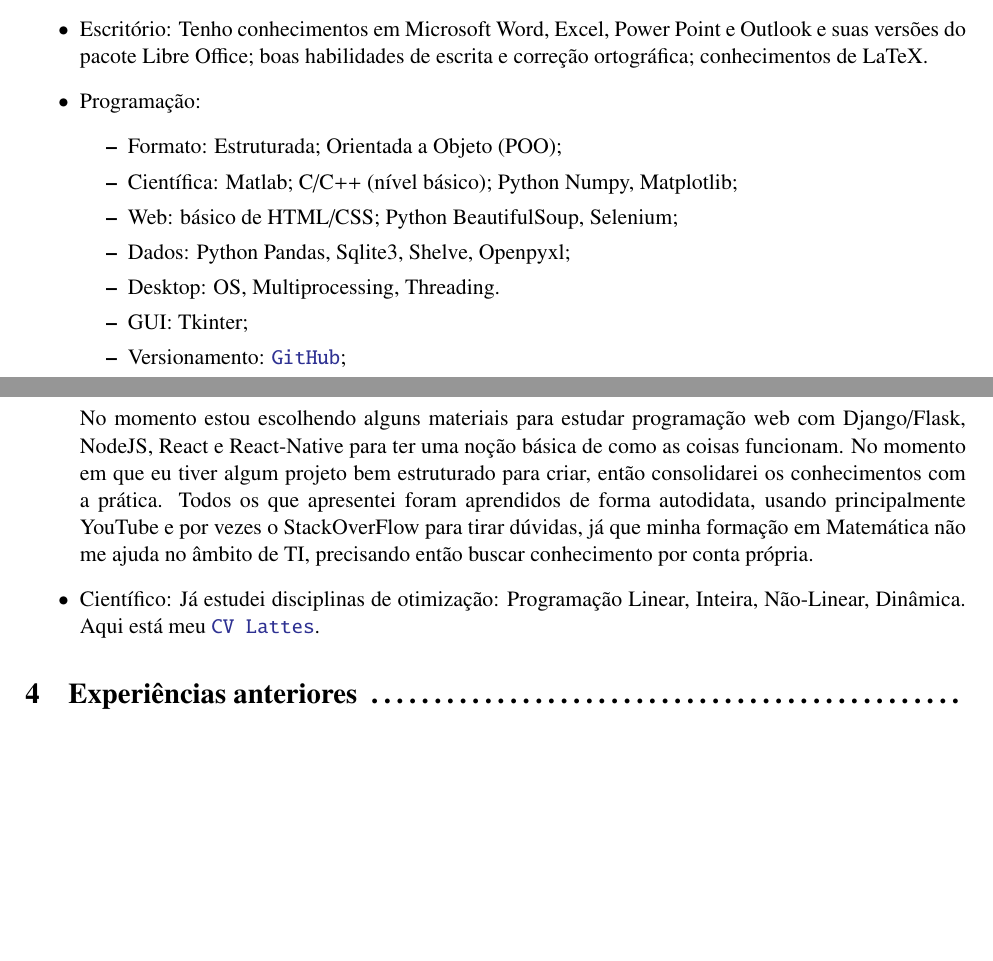
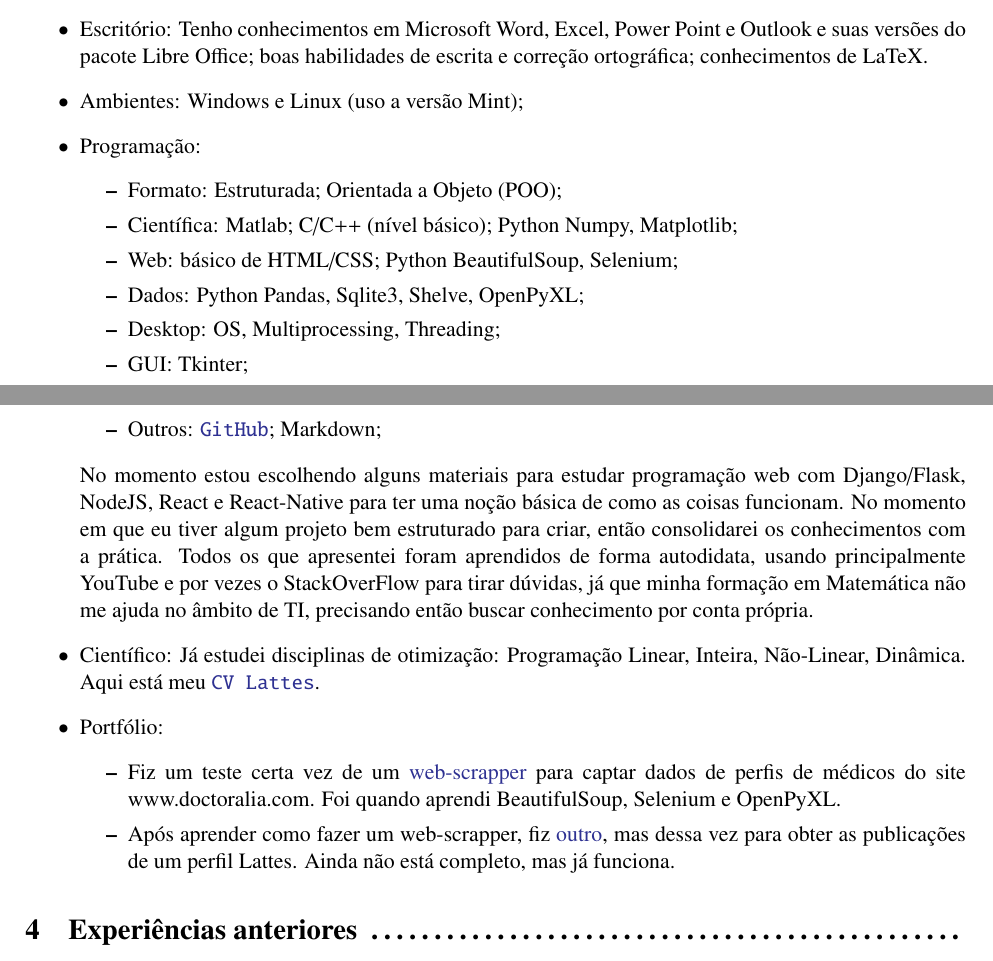
Before and after one commit to j5r/mycv, a LaTeX CV (cv.tex): two parts of pages 1 and 2 of 2, joined at a grey line, cut so that both start at the same text, the shorter picture padded with empty space. Compiled offline with pdfLaTeX.

Commit message:
Melhora do CV 2

```diff
--- a/cv.tex
+++ b/cv.tex
@@ -54,20 +54,28 @@ Minha recente formação em Matemática Computacional me possibilita trabalhar n
 
 \item Escritório: Tenho conhecimentos em Microsoft Word, Excel, Power Point e Outlook e suas versões do pacote Libre Office; boas habilidades de escrita e correção ortográfica; conhecimentos de LaTeX.
 
+\item Ambientes: Windows e Linux (uso a versão Mint);
+
 \item Programação:
 \begin{itemize}
 \item Formato: Estruturada; Orientada a Objeto (POO);
 \item Científica: Matlab; C/C++ (nível básico); Python Numpy, Matplotlib;
 \item Web: básico de HTML/CSS; Python BeautifulSoup, Selenium;
-\item Dados: Python Pandas, Sqlite3, Shelve, Openpyxl;
-\item Desktop: OS, Multiprocessing, Threading.
+\item Dados: Python Pandas, Sqlite3, Shelve, OpenPyXL;
+\item Desktop: OS, Multiprocessing, Threading;
 \item GUI: Tkinter;
-\item Versionamento: \href{https://github.com/j5r}{\texttt{GitHub}};
+\item Outros: \href{https://github.com/j5r}{\texttt{GitHub}}; Markdown;
 \end{itemize}
 No momento estou escolhendo alguns materiais para estudar programação web com Django/Flask, NodeJS, React e React-Native para ter uma noção básica de como as coisas funcionam.  No momento em que eu tiver algum projeto bem estruturado para criar, então consolidarei os conhecimentos com a prática. Todos os que apresentei foram aprendidos de forma autodidata, usando principalmente YouTube e por vezes o StackOverFlow para tirar dúvidas, já que minha formação em Matemática não me ajuda no âmbito de TI, precisando então buscar conhecimento por conta própria.
 
 \item Científico: Já estudei disciplinas de otimização: Programação Linear, Inteira, Não-Linear, Dinâmica.
 Aqui está meu \href{http://lattes.cnpq.br/3866983332299702}{\texttt{CV Lattes}}.
+
+\item Portfólio:
+\begin{itemize}
+\item Fiz um teste certa vez de um \href{https://github.com/j5r/web-scrapper-doctoralia}{web-scrapper} para captar dados de perfis de médicos do site\linebreak www.doctoralia.com. Foi quando aprendi BeautifulSoup, Selenium e OpenPyXL.
+\item Após aprender como fazer um web-scrapper, fiz \href{https://github.com/j5r/web-scrapper-lattes-productions}{outro}, mas dessa vez para obter as publicações de um perfil Lattes. Ainda não está completo, mas  já funciona.
+\end{itemize}
 
 \end{itemize}
 
```
Also changed, not shown: cv.pdf.
